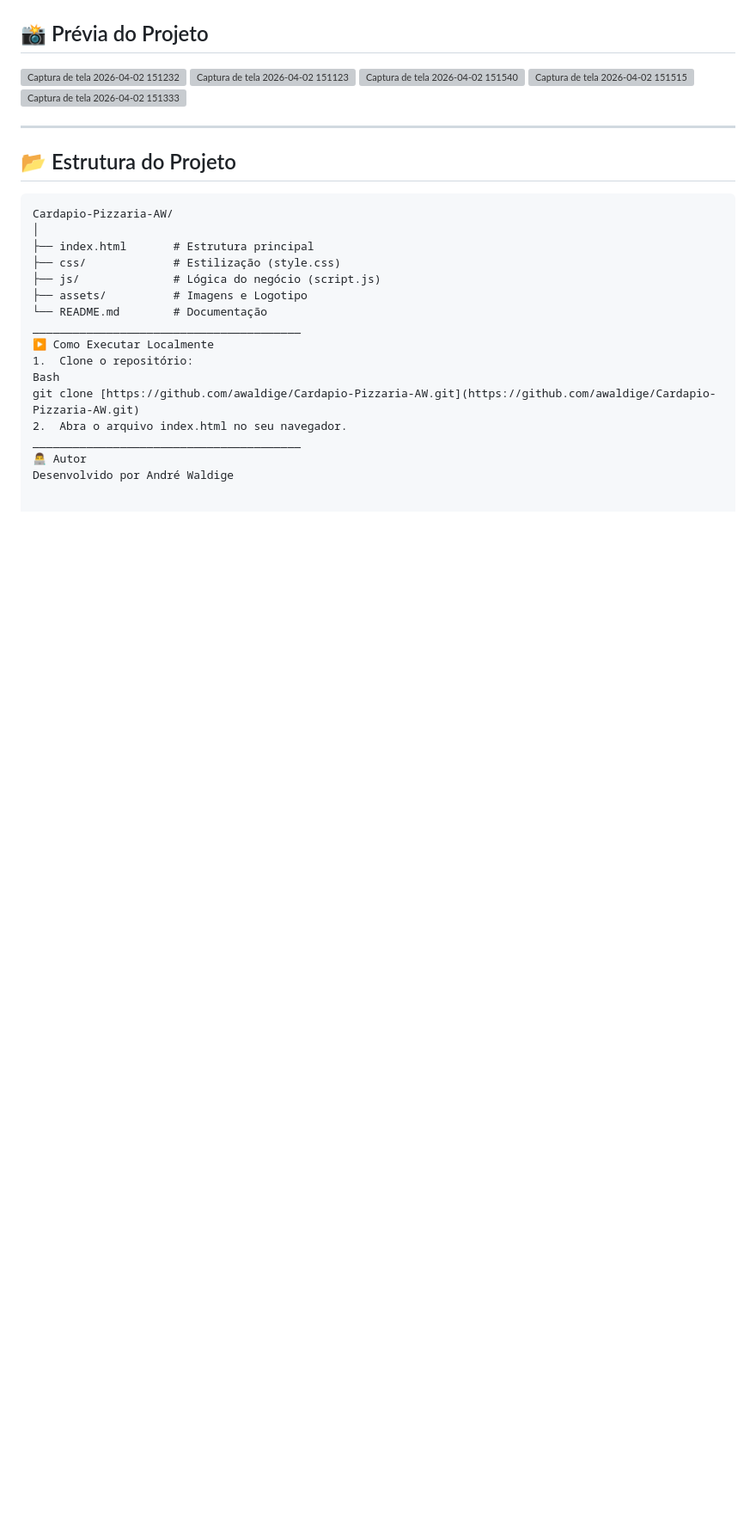
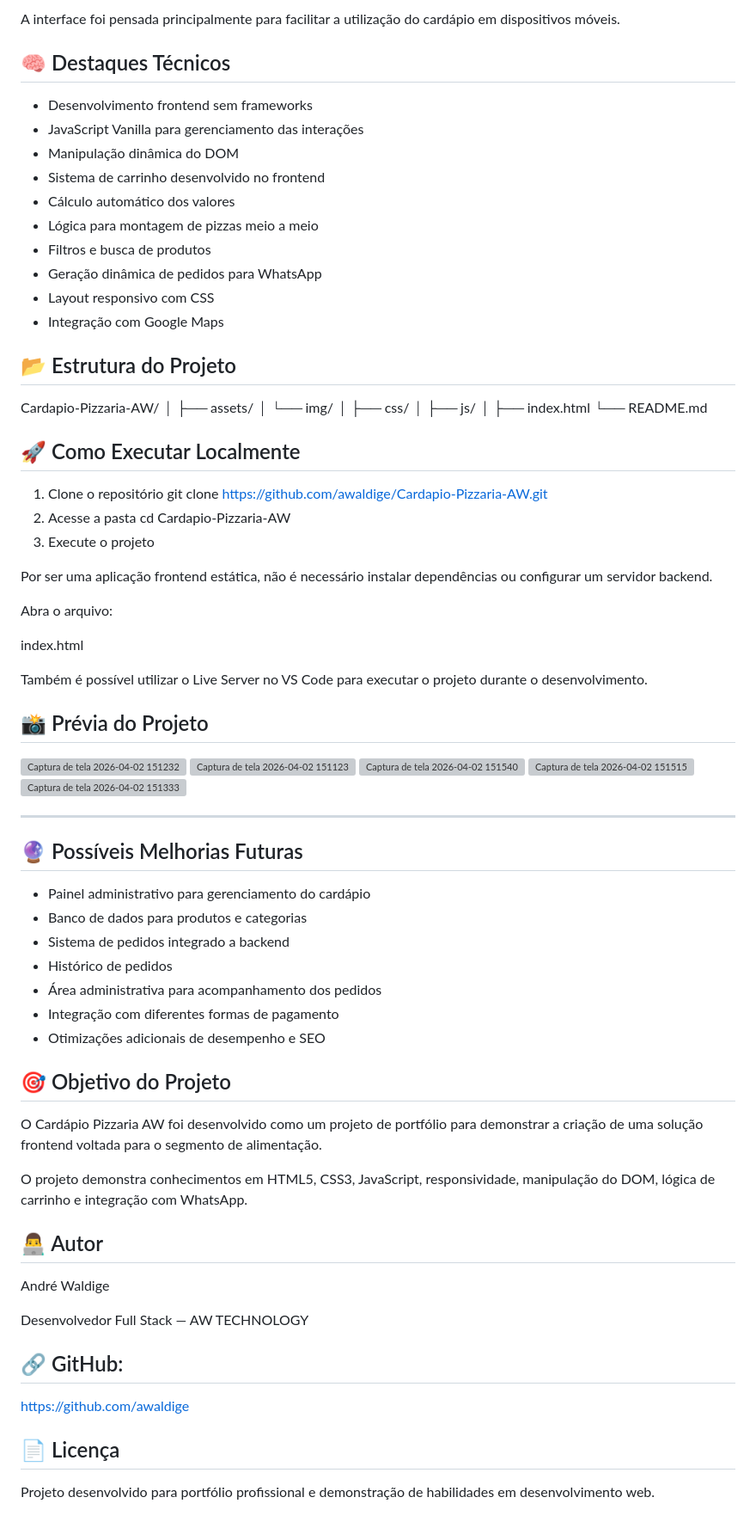
Before and after one commit to awaldige/Cardapio-Pizzaria-AW, a Markdown page: README.md, the part around one of its changes. Shown at 86% size. Rendered like a GitHub page; blank space fills up the shorter version; grey boxes are pictures that could not be loaded.

````diff
--- a/README.md
+++ b/README.md
@@ -42,3 +71,48 @@ Este projeto foi desenvolvido como demonstração prática de habilidades em **F
+A interface foi pensada principalmente para facilitar a utilização do cardápio em dispositivos móveis.
+
+## 🧠 Destaques Técnicos
+
+- Desenvolvimento frontend sem frameworks
+- JavaScript Vanilla para gerenciamento das interações
+- Manipulação dinâmica do DOM
+- Sistema de carrinho desenvolvido no frontend
+- Cálculo automático dos valores
+- Lógica para montagem de pizzas meio a meio
+- Filtros e busca de produtos
+- Geração dinâmica de pedidos para WhatsApp
+- Layout responsivo com CSS
+- Integração com Google Maps
+
+## 📂 Estrutura do Projeto
+
+Cardapio-Pizzaria-AW/
+│
+├── assets/
+│   └── img/
+│
+├── css/
+│
+├── js/
+│
+├── index.html
+└── README.md
+
+## 🚀 Como Executar Localmente
+1. Clone o repositório
+git clone https://github.com/awaldige/Cardapio-Pizzaria-AW.git
+2. Acesse a pasta
+cd Cardapio-Pizzaria-AW
+3. Execute o projeto
+
+Por ser uma aplicação frontend estática, não é necessário instalar dependências ou configurar um servidor backend.
+
+Abra o arquivo:
+
+index.html
+
+Também é possível utilizar o Live Server no VS Code para executar o projeto durante o desenvolvimento.
+
+
 
 ## 📸 Prévia do Projeto
 
@@ -51,21 +125,31 @@ Este projeto foi desenvolvido como demonstração prática de habilidades em **F
 
 ---
 
-## 📂 Estrutura do Projeto
-```text
-Cardapio-Pizzaria-AW/
-│
-├── index.html       # Estrutura principal
-├── css/             # Estilização (style.css)
-├── js/              # Lógica do negócio (script.js)
-├── assets/          # Imagens e Logotipo
-└── README.md        # Documentação
-________________________________________
-▶️ Como Executar Localmente
-1.	Clone o repositório:
-Bash
-git clone [https://github.com/awaldige/Cardapio-Pizzaria-AW.git](https://github.com/awaldige/Cardapio-Pizzaria-AW.git)
-2.	Abra o arquivo index.html no seu navegador.
-________________________________________
-👨‍💻 Autor
-Desenvolvido por André Waldige
+## 🔮 Possíveis Melhorias Futuras
+
+- Painel administrativo para gerenciamento do cardápio
+- Banco de dados para produtos e categorias
+- Sistema de pedidos integrado a backend
+- Histórico de pedidos
+- Área administrativa para acompanhamento dos pedidos
+- Integração com diferentes formas de pagamento
+- Otimizações adicionais de desempenho e SEO
+
+## 🎯 Objetivo do Projeto
+
+O Cardápio Pizzaria AW foi desenvolvido como um projeto de portfólio para demonstrar a criação de uma solução frontend voltada para o segmento de alimentação.
+
+O projeto demonstra conhecimentos em HTML5, CSS3, JavaScript, responsividade, manipulação do DOM, lógica de carrinho e integração com WhatsApp.
+
+## 👨‍💻 Autor
+
+André Waldige
+
+Desenvolvedor Full Stack — AW TECHNOLOGY
+
+## 🔗 GitHub:
+https://github.com/awaldige
+
+## 📄 Licença
+
+Projeto desenvolvido para portfólio profissional e demonstração de habilidades em desenvolvimento web.
````
Also changed, not shown: other parts of README.md (+55 -26 lines).
